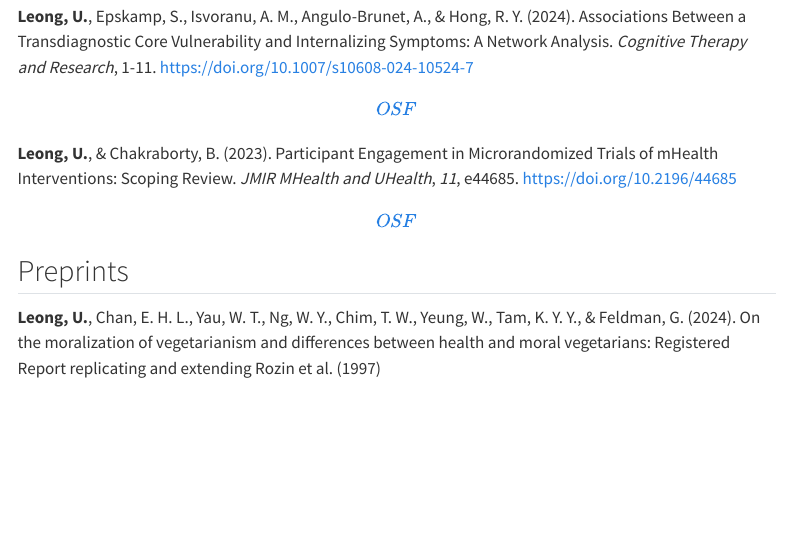
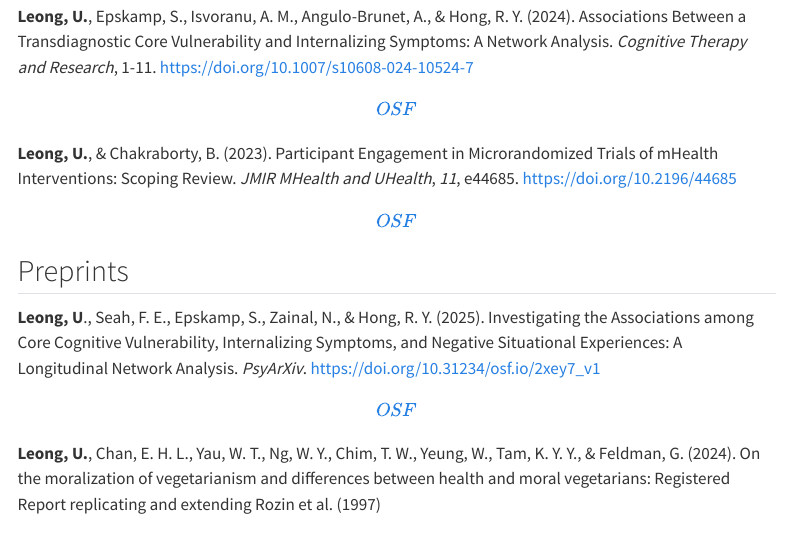
Before and after one commit to utekleong/utekleong.github.io, a Quarto document (pubs.qmd): the page in a window 1100 px wide, from 280 px down. Rendered offline with R 4.5, knitr and Pandoc in place of Quarto, with nearby package versions; menus at the side of the page are left out.

Commit message:
updating pubs

```diff
--- a/pubs.qmd
+++ b/pubs.qmd
@@ -15,6 +15,8 @@ Zainal, N.H., Liu, X., **Leong, U.**, Yan, X., & Chakraborty, B. (2024). Bridgin
 
 ## Preprints
 
+**Leong, U**., Seah, F. E., Epskamp, S., Zainal, N., & Hong, R. Y. (2025). Investigating the Associations among Core Cognitive Vulnerability, Internalizing Symptoms, and Negative Situational Experiences: A Longitudinal Network Analysis. *PsyArXiv*. <https://doi.org/10.31234/osf.io/2xey7_v1> [\[OSF\]](https://osf.io/qm4xs/)
+
 **Leong, U.**, Chan, E. H. L., Yau, W. T., Ng, W. Y., Chim, T. W., Yeung, W., Tam, K. Y. Y., & Feldman, G. (2024). On the moralization of vegetarianism and differences between health and moral vegetarians: Registered Report replicating and extending Rozin et al. (1997) \[Stage 1\]. *Open Science Framework*. <https://osf.io/rac6q> [\[OSF\]](https://osf.io/5azdg)
 
 <!-- **Leong, U.**, Epskamp, S., Isvoranu, A., Angulo-Brunet, A., & Hong, R. Y. (2024). Associations Between a Transdiagnostic Core Vulnerability and Internalizing Symptoms: A Network Analysis. *PsyArXiv*. <https://doi.org/10.31234/osf.io/cwd46> -->
```
Also changed, not shown: docs/search.json, 7 other files.
